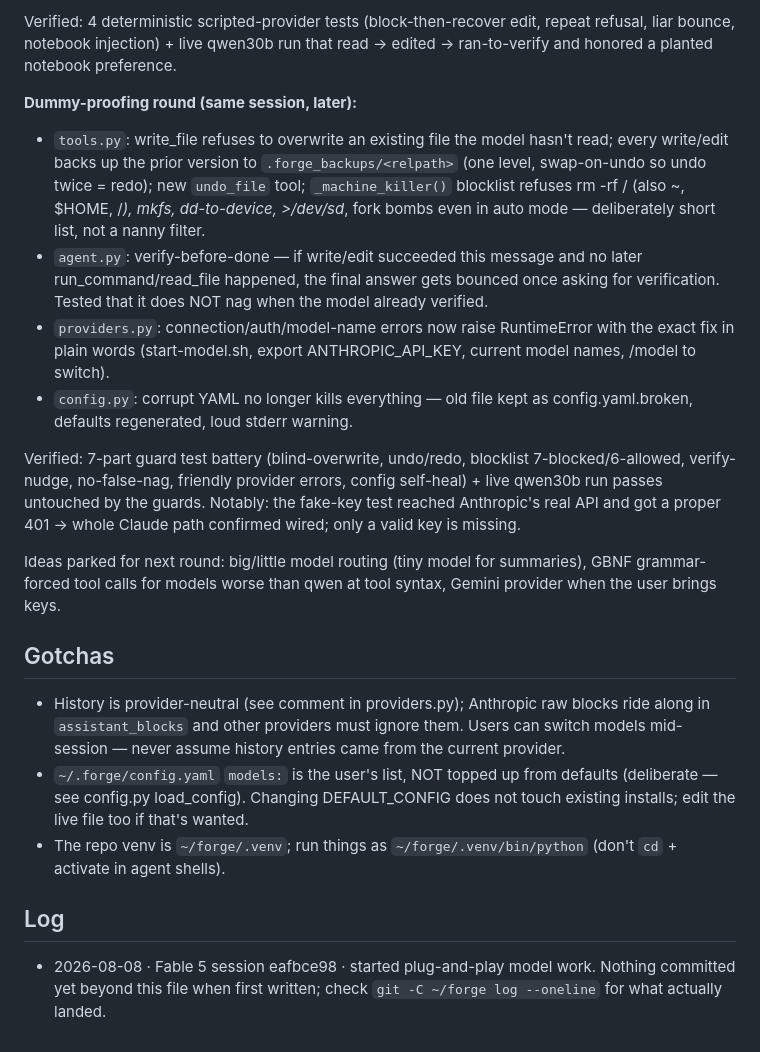
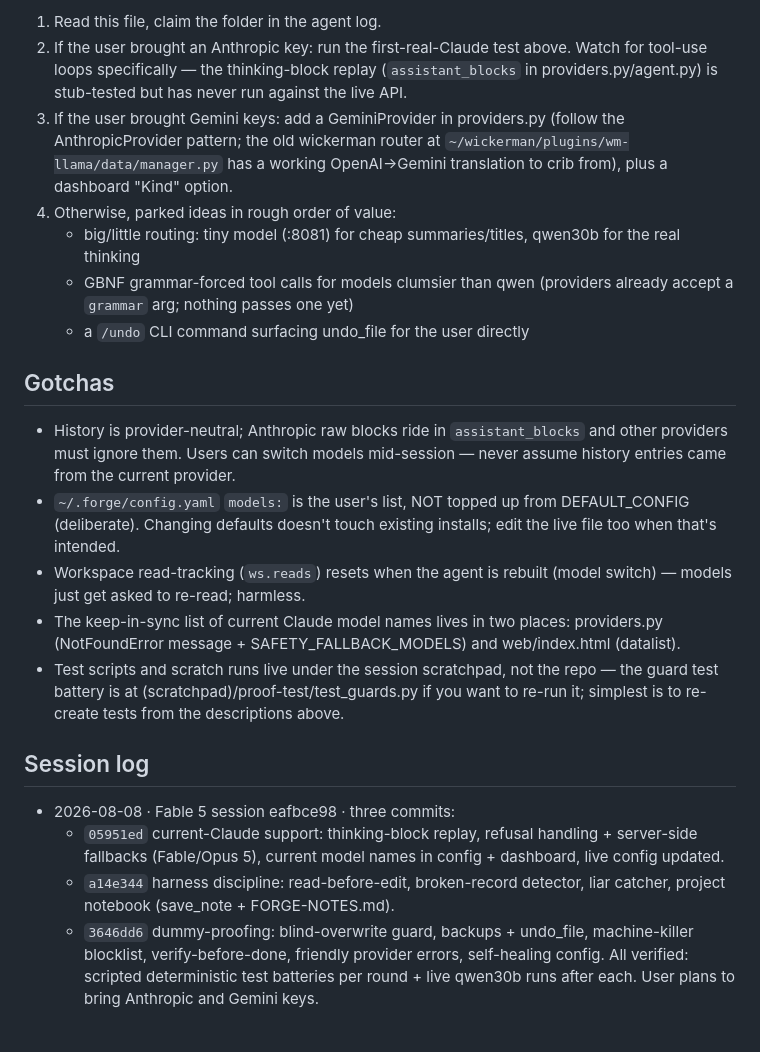
Before and after one commit to Tabulanis/forge, a Markdown page: HANDOFF.md, the part around one of its changes. Rendered like a GitHub page.

```diff
--- a/HANDOFF.md
+++ b/HANDOFF.md
@@ -65,49 +55,48 @@ in code so any model benefits, esp. local ones):
-Verified: 4 deterministic scripted-provider tests (block-then-recover edit,
-repeat refusal, liar bounce, notebook injection) + live qwen30b run that
-read → edited → ran-to-verify and honored a planted notebook preference.
-
-**Dummy-proofing round (same session, later):**
-
-- `tools.py`: write_file refuses to overwrite an existing file the model
-  hasn't read; every write/edit backs up the prior version to
-  `.forge_backups/<relpath>` (one level, swap-on-undo so undo twice =
-  redo); new `undo_file` tool; `_machine_killer()` blocklist refuses
-  rm -rf / (also ~, $HOME, /*), mkfs, dd-to-device, >/dev/sd*, fork bombs
-  even in auto mode — deliberately short list, not a nanny filter.
-- `agent.py`: verify-before-done — if write/edit succeeded this message and
-  no later run_command/read_file happened, the final answer gets bounced
-  once asking for verification. Tested that it does NOT nag when the model
-  already verified.
-- `providers.py`: connection/auth/model-name errors now raise RuntimeError
-  with the exact fix in plain words (start-model.sh, export
-  ANTHROPIC_API_KEY, current model names, /model to switch).
-- `config.py`: corrupt YAML no longer kills everything — old file kept as
-  config.yaml.broken, defaults regenerated, loud stderr warning.
-
-Verified: 7-part guard test battery (blind-overwrite, undo/redo, blocklist
-7-blocked/6-allowed, verify-nudge, no-false-nag, friendly provider errors,
-config self-heal) + live qwen30b run passes untouched by the guards.
-Notably: the fake-key test reached Anthropic's real API and got a proper
-401 → whole Claude path confirmed wired; only a valid key is missing.
-
-Ideas parked for next round: big/little model routing (tiny model for
-summaries), GBNF grammar-forced tool calls for models worse than qwen at
-tool syntax, Gemini provider when the user brings keys.
+1. Read this file, claim the folder in the agent log.
+2. If the user brought an Anthropic key: run the first-real-Claude test
+   above. Watch for tool-use loops specifically — the thinking-block replay
+   (`assistant_blocks` in providers.py/agent.py) is stub-tested but has
+   never run against the live API.
+3. If the user brought Gemini keys: add a GeminiProvider in providers.py
+   (follow the AnthropicProvider pattern; the old wickerman router at
+   `~/wickerman/plugins/wm-llama/data/manager.py` has a working
+   OpenAI→Gemini translation to crib from), plus a dashboard "Kind" option.
+4. Otherwise, parked ideas in rough order of value:
+   - big/little routing: tiny model (:8081) for cheap summaries/titles,
+     qwen30b for the real thinking
+   - GBNF grammar-forced tool calls for models clumsier than qwen
+     (providers already accept a `grammar` arg; nothing passes one yet)
+   - a `/undo` CLI command surfacing undo_file for the user directly
 
 ## Gotchas
 
-- History is provider-neutral (see comment in providers.py); Anthropic raw
-  blocks ride along in `assistant_blocks` and other providers must ignore
-  them. Users can switch models mid-session — never assume history entries
-  came from the current provider.
+- History is provider-neutral; Anthropic raw blocks ride in
+  `assistant_blocks` and other providers must ignore them. Users can switch
+  models mid-session — never assume history entries came from the current
+  provider.
 - `~/.forge/config.yaml` `models:` is the user's list, NOT topped up from
-  defaults (deliberate — see config.py load_config). Changing DEFAULT_CONFIG
-  does not touch existing installs; edit the live file too if that's wanted.
-- The repo venv is `~/forge/.venv`; run things as
-  `~/forge/.venv/bin/python` (don't `cd` + activate in agent shells).
+  DEFAULT_CONFIG (deliberate). Changing defaults doesn't touch existing
+  installs; edit the live file too when that's intended.
+- Workspace read-tracking (`ws.reads`) resets when the agent is rebuilt
+  (model switch) — models just get asked to re-read; harmless.
+- The keep-in-sync list of current Claude model names lives in two places:
+  providers.py (NotFoundError message + SAFETY_FALLBACK_MODELS) and
+  web/index.html (datalist).
+- Test scripts and scratch runs live under the session scratchpad, not the
+  repo — the guard test battery is at
+  (scratchpad)/proof-test/test_guards.py if you want to re-run it; simplest
+  is to re-create tests from the descriptions above.
 
-## Log
+## Session log
 
-- 2026-08-08 · Fable 5 session eafbce98 · started plug-and-play model work.
-  Nothing committed yet beyond this file when first written; check
-  `git -C ~/forge log --oneline` for what actually landed.
+- 2026-08-08 · Fable 5 session eafbce98 · three commits:
+  - `05951ed` current-Claude support: thinking-block replay, refusal
+    handling + server-side fallbacks (Fable/Opus 5), current model names in
+    config + dashboard, live config updated.
+  - `a14e344` harness discipline: read-before-edit, broken-record detector,
+    liar catcher, project notebook (save_note + FORGE-NOTES.md).
+  - `3646dd6` dummy-proofing: blind-overwrite guard, backups + undo_file,
+    machine-killer blocklist, verify-before-done, friendly provider errors,
+    self-healing config.
+  All verified: scripted deterministic test batteries per round + live
+  qwen30b runs after each. User plans to bring Anthropic and Gemini keys.
```
Also changed, not shown: other parts of HANDOFF.md (+38 -48 lines).
